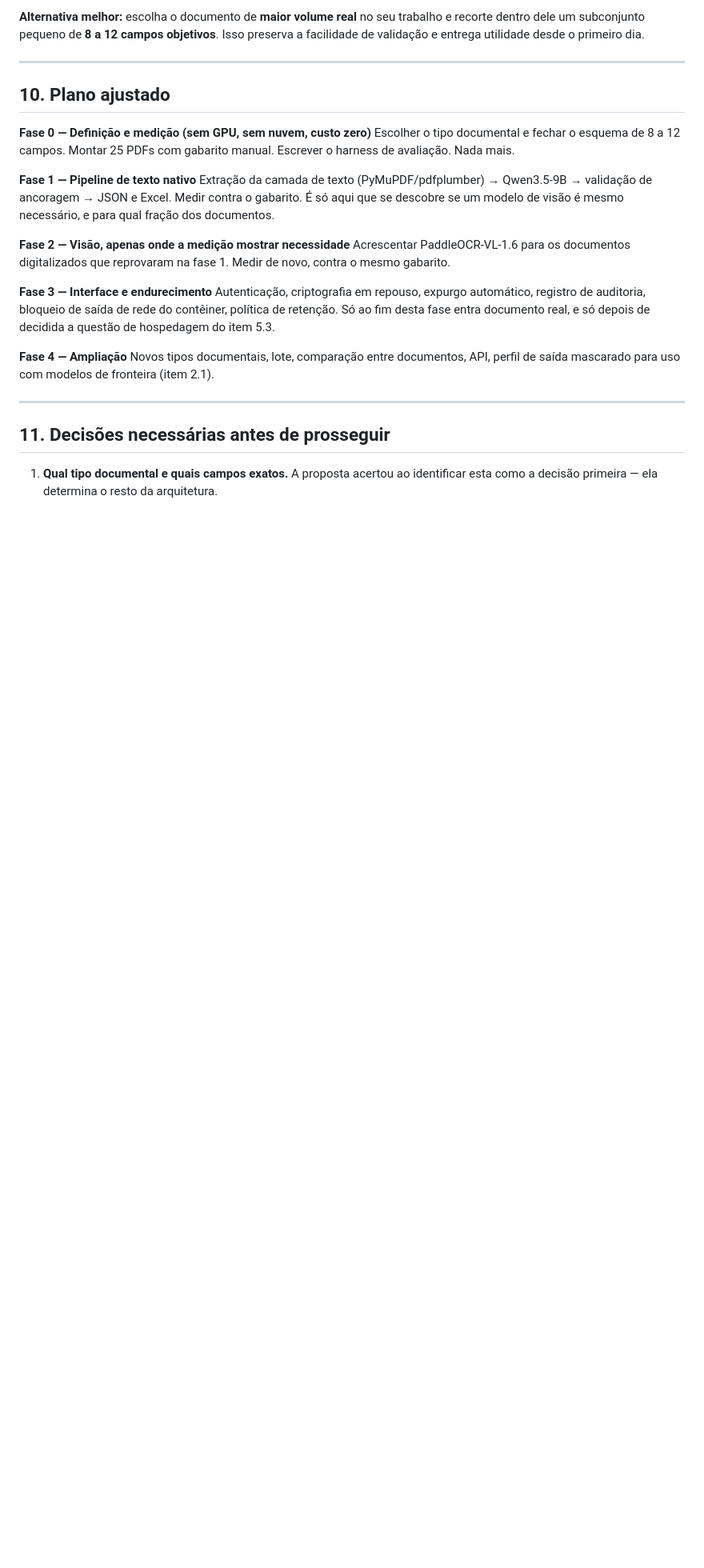
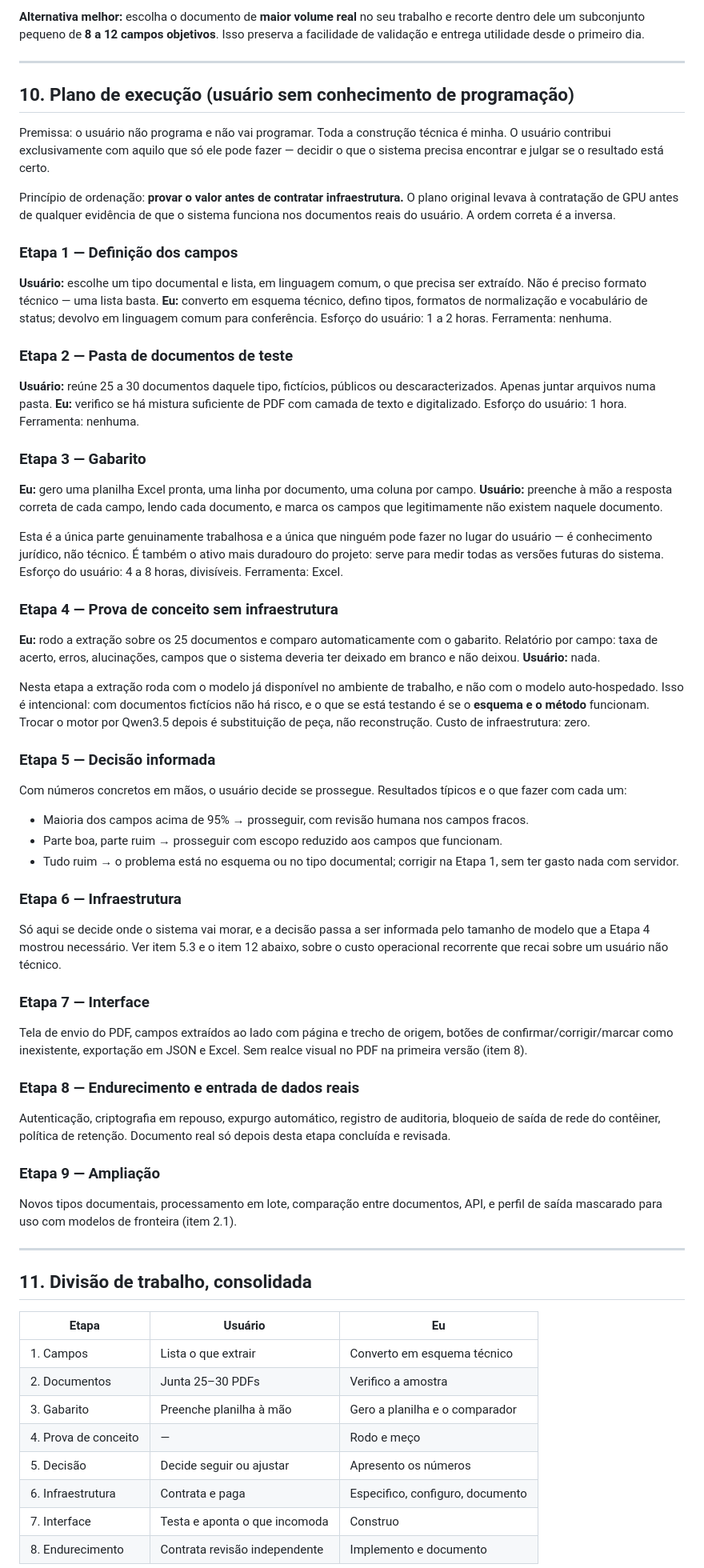
Before and after one commit to leofvasc/pessoal, a Markdown page: docs/avaliacao-extrator-documentos.md, the part around one of its changes. Shown at 80% size. GitHub-like rendering; blank space fills up the shorter version.

Commit message:
docs: reorganiza o plano para usuário sem conhecimento de programação
Inverte a ordem do plano original para provar valor antes de contratar
infraestrutura. Detalha a divisão de trabalho etapa a etapa e registra
o custo operacional recorrente que a proposta original omitia.

Co-Authored-By: Claude Opus 5 <noreply@anthropic.com>
Claude-Session: https://claude.ai/code/session_011KhJktgYsg8HTM8dJkfret

```diff
--- a/docs/avaliacao-extrator-documentos.md
+++ b/docs/avaliacao-extrator-documentos.md
@@ -295,34 +295,91 @@ de validação e entrega utilidade desde o primeiro dia.
 
 ---
 
-## 10. Plano ajustado
+## 10. Plano de execução (usuário sem conhecimento de programação)
 
-**Fase 0 — Definição e medição (sem GPU, sem nuvem, custo zero)**
-Escolher o tipo documental e fechar o esquema de 8 a 12 campos. Montar 25 PDFs com gabarito
-manual. Escrever o harness de avaliação. Nada mais.
+Premissa: o usuário não programa e não vai programar. Toda a construção técnica é minha. O
+usuário contribui exclusivamente com aquilo que só ele pode fazer — decidir o que o sistema
+precisa encontrar e julgar se o resultado está certo.
 
-**Fase 1 — Pipeline de texto nativo**
-Extração da camada de texto (PyMuPDF/pdfplumber) → Qwen3.5-9B → validação de ancoragem →
-JSON e Excel. Medir contra o gabarito. É só aqui que se descobre se um modelo de visão é
-mesmo necessário, e para qual fração dos documentos.
+Princípio de ordenação: **provar o valor antes de contratar infraestrutura.** O plano
+original levava à contratação de GPU antes de qualquer evidência de que o sistema funciona
+nos documentos reais do usuário. A ordem correta é a inversa.
 
-**Fase 2 — Visão, apenas onde a medição mostrar necessidade**
-Acrescentar PaddleOCR-VL-1.6 para os documentos digitalizados que reprovaram na fase 1.
-Medir de novo, contra o mesmo gabarito.
+### Etapa 1 — Definição dos campos
+**Usuário:** escolhe um tipo documental e lista, em linguagem comum, o que precisa ser
+extraído. Não é preciso formato técnico — uma lista basta.
+**Eu:** converto em esquema técnico, defino tipos, formatos de normalização e vocabulário de
+status; devolvo em linguagem comum para conferência.
+Esforço do usuário: 1 a 2 horas. Ferramenta: nenhuma.
 
-**Fase 3 — Interface e endurecimento**
+### Etapa 2 — Pasta de documentos de teste
+**Usuário:** reúne 25 a 30 documentos daquele tipo, fictícios, públicos ou descaracterizados.
+Apenas juntar arquivos numa pasta.
+**Eu:** verifico se há mistura suficiente de PDF com camada de texto e digitalizado.
+Esforço do usuário: 1 hora. Ferramenta: nenhuma.
+
+### Etapa 3 — Gabarito
+**Eu:** gero uma planilha Excel pronta, uma linha por documento, uma coluna por campo.
+**Usuário:** preenche à mão a resposta correta de cada campo, lendo cada documento, e marca
+os campos que legitimamente não existem naquele documento.
+
+Esta é a única parte genuinamente trabalhosa e a única que ninguém pode fazer no lugar do
+usuário — é conhecimento jurídico, não técnico. É também o ativo mais duradouro do projeto:
+serve para medir todas as versões futuras do sistema.
+Esforço do usuário: 4 a 8 horas, divisíveis. Ferramenta: Excel.
+
+### Etapa 4 — Prova de conceito sem infraestrutura
+**Eu:** rodo a extração sobre os 25 documentos e comparo automaticamente com o gabarito.
+Relatório por campo: taxa de acerto, erros, alucinações, campos que o sistema deveria ter
+deixado em branco e não deixou.
+**Usuário:** nada.
+
+Nesta etapa a extração roda com o modelo já disponível no ambiente de trabalho, e não com o
+modelo auto-hospedado. Isso é intencional: com documentos fictícios não há risco, e o que se
+está testando é se o **esquema e o método** funcionam. Trocar o motor por Qwen3.5 depois é
+substituição de peça, não reconstrução.
+Custo de infraestrutura: zero.
+
+### Etapa 5 — Decisão informada
+Com números concretos em mãos, o usuário decide se prossegue. Resultados típicos e o que
+fazer com cada um:
+
+- Maioria dos campos acima de 95% → prosseguir, com revisão humana nos campos fracos.
+- Parte boa, parte ruim → prosseguir com escopo reduzido aos campos que funcionam.
+- Tudo ruim → o problema está no esquema ou no tipo documental; corrigir na Etapa 1, sem ter
+  gasto nada com servidor.
+
+### Etapa 6 — Infraestrutura
+Só aqui se decide onde o sistema vai morar, e a decisão passa a ser informada pelo tamanho de
+modelo que a Etapa 4 mostrou necessário. Ver item 5.3 e o item 12 abaixo, sobre o custo
+operacional recorrente que recai sobre um usuário não técnico.
+
+### Etapa 7 — Interface
+Tela de envio do PDF, campos extraídos ao lado com página e trecho de origem, botões de
+confirmar/corrigir/marcar como inexistente, exportação em JSON e Excel. Sem realce visual no
+PDF na primeira versão (item 8).
+
+### Etapa 8 — Endurecimento e entrada de dados reais
 Autenticação, criptografia em repouso, expurgo automático, registro de auditoria, bloqueio de
-saída de rede do contêiner, política de retenção. Só ao fim desta fase entra documento real,
-e só depois de decidida a questão de hospedagem do item 5.3.
+saída de rede do contêiner, política de retenção. Documento real só depois desta etapa
+concluída e revisada.
 
-**Fase 4 — Ampliação**
-Novos tipos documentais, lote, comparação entre documentos, API, perfil de saída mascarado
-para uso com modelos de fronteira (item 2.1).
+### Etapa 9 — Ampliação
+Novos tipos documentais, processamento em lote, comparação entre documentos, API, e perfil de
+saída mascarado para uso com modelos de fronteira (item 2.1).
 
 ---
 
-## 11. Decisões necessárias antes de prosseguir
+## 11. Divisão de trabalho, consolidada
 
-1. **Qual tipo documental e quais campos exatos.** A proposta acertou ao identificar esta
-   como a decisão primeira — ela determina o resto da arquitetura.
+| Etapa | Usuário | Eu |
+|---|---|---|
+| 1. Campos | Lista o que extrair | Converto em esquema técnico |
+| 2. Documentos | Junta 25–30 PDFs | Verifico a amostra |
+| 3. Gabarito | Preenche planilha à mão | Gero a planilha e o comparador |
+| 4. Prova de conceito | — | Rodo e meço |
+| 5. Decisão | Decide seguir ou ajustar | Apresento os números |
+| 6. Infraestrutura | Contrata e paga | Especifico, configuro, documento |
+| 7. Interface | Testa e aponta o que incomoda | Construo |
+| 8. Endurecimento | Contrata revisão independente | Implemento e documento |
 
```
Also changed, not shown: other parts of docs/avaliacao-extrator-documentos.md (+51 -5 lines).
